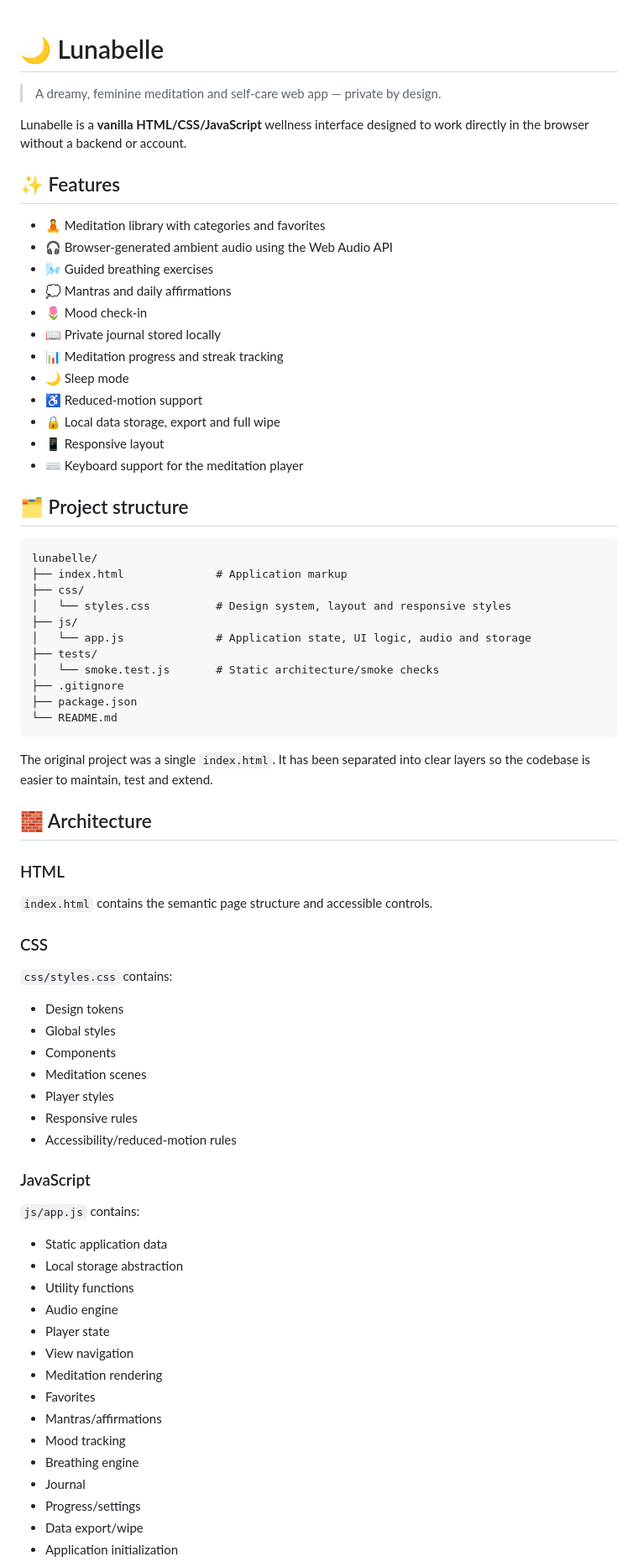
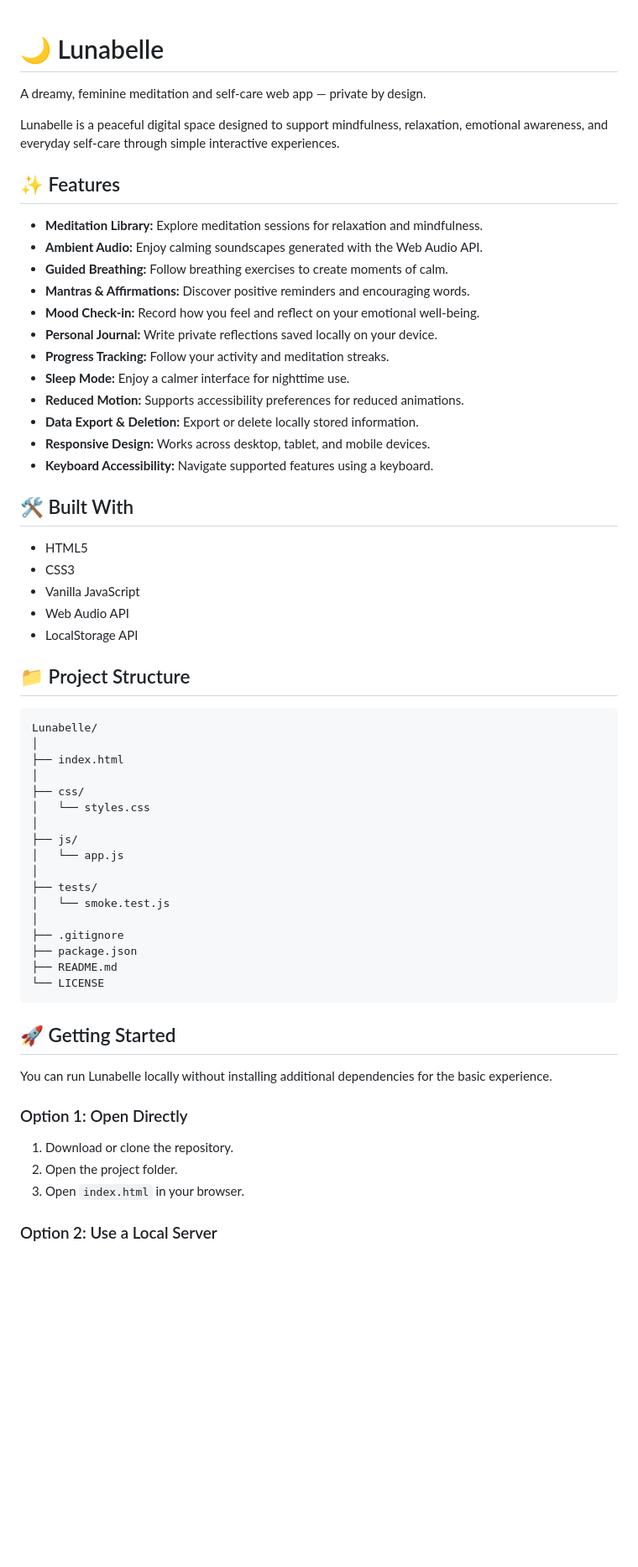
Before and after one commit to li-future-builder/lunabelle, a Markdown page: README.md, the part around one of its changes. Shown at 84% size. GitHub-like rendering; blank space fills up the shorter version.

Commit message:
Revise README for clarity and feature details
Updated the README.md to enhance clarity and detail about the Lunabelle web app features, privacy model, and development principles.

````diff
--- a/README.md
+++ b/README.md
@@ -1,74 +1,64 @@
+
 # 🌙 Lunabelle
 
-> A dreamy, feminine meditation and self-care web app — private by design.
+A dreamy, feminine meditation and self-care web app — private by design.
 
-Lunabelle is a **vanilla HTML/CSS/JavaScript** wellness interface designed to work directly in the browser without a backend or account.
+Lunabelle is a peaceful digital space designed to support mindfulness, relaxation, emotional awareness, and everyday self-care through simple interactive experiences.
 
 ## ✨ Features
 
-- 🧘 Meditation library with categories and favorites
-- 🎧 Browser-generated ambient audio using the Web Audio API
-- 🌬 Guided breathing exercises
-- 💭 Mantras and daily affirmations
-- 🌷 Mood check-in
-- 📖 Private journal stored locally
-- 📊 Meditation progress and streak tracking
-- 🌙 Sleep mode
-- ♿ Reduced-motion support
-- 🔒 Local data storage, export and full wipe
-- 📱 Responsive layout
-- ⌨️ Keyboard support for the meditation player
+- **Meditation Library:** Explore meditation sessions for relaxation and mindfulness.
+- **Ambient Audio:** Enjoy calming soundscapes generated with the Web Audio API.
+- **Guided Breathing:** Follow breathing exercises to create moments of calm.
+- **Mantras & Affirmations:** Discover positive reminders and encouraging words.
+- **Mood Check-in:** Record how you feel and reflect on your emotional well-being.
+- **Personal Journal:** Write private reflections saved locally on your device.
+- **Progress Tracking:** Follow your activity and meditation streaks.
+- **Sleep Mode:** Enjoy a calmer interface for nighttime use.
+- **Reduced Motion:** Supports accessibility preferences for reduced animations.
+- **Data Export & Deletion:** Export or delete locally stored information.
+- **Responsive Design:** Works across desktop, tablet, and mobile devices.
+- **Keyboard Accessibility:** Navigate supported features using a keyboard.
 
-## 🗂️ Project structure
+## 🛠️ Built With
+
+- HTML5
+- CSS3
+- Vanilla JavaScript
+- Web Audio API
+- LocalStorage API
+
+## 📁 Project Structure
 
 ```text
-lunabelle/
-├── index.html              # Application markup
+Lunabelle/
+│
+├── index.html
+│
 ├── css/
-│   └── styles.css          # Design system, layout and responsive styles
+│   └── styles.css
+│
 ├── js/
-│   └── app.js              # Application state, UI logic, audio and storage
+│   └── app.js
+│
 ├── tests/
-│   └── smoke.test.js       # Static architecture/smoke checks
+│   └── smoke.test.js
+│
 ├── .gitignore
 ├── package.json
-└── README.md
+├── README.md
+└── LICENSE
 ```
 
-The original project was a single `index.html`. It has been separated into clear layers so the codebase is easier to maintain, test and extend.
+## 🚀 Getting Started
 
-## 🧱 Architecture
+You can run Lunabelle locally without installing additional dependencies for the basic experience.
 
-### HTML
-`index.html` contains the semantic page structure and accessible controls.
+### Option 1: Open Directly
 
-### CSS
-`css/styles.css` contains:
+1. Download or clone the repository.
+2. Open the project folder.
+3. Open `index.html` in your browser.
 
-- Design tokens
-- Global styles
-- Components
-- Meditation scenes
-- Player styles
-- Responsive rules
-- Accessibility/reduced-motion rules
+### Option 2: Use a Local Server
 
-### JavaScript
-`js/app.js` contains:
-
-- Static application data
-- Local storage abstraction
-- Utility functions
-- Audio engine
-- Player state
-- View navigation
-- Meditation rendering
-- Favorites
-- Mantras/affirmations
-- Mood tracking
-- Breathing engine
-- Journal
-- Progress/settings
-- Data export/wipe
-- Application initialization
-
````
Also changed, not shown: other parts of README.md (+60 -73 lines).
